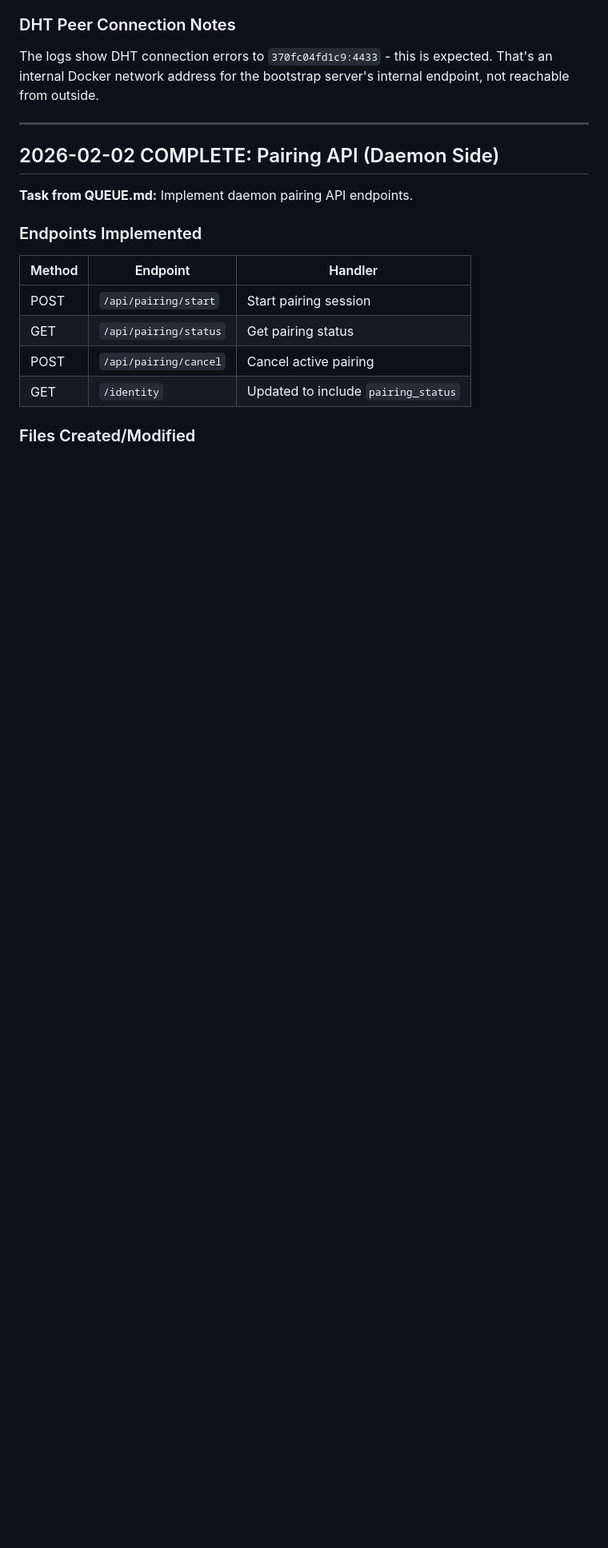
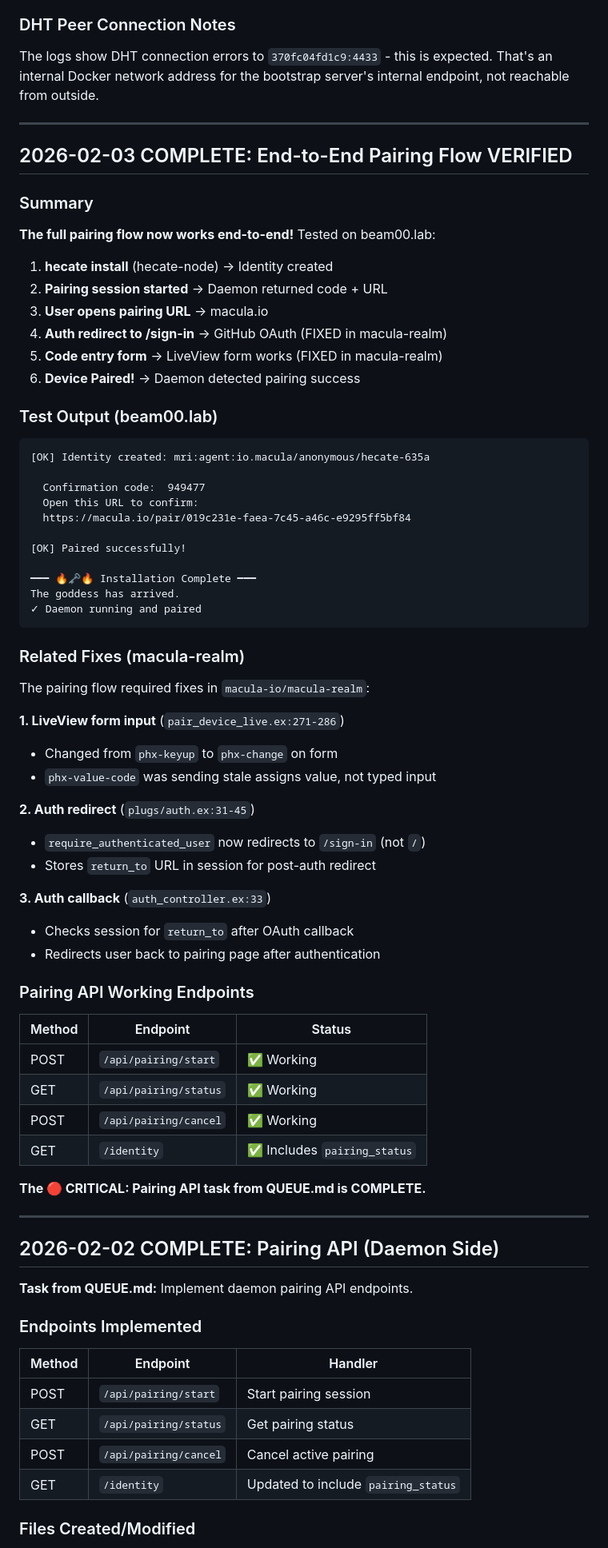
Before and after one commit to hecate-social/hecate-daemon, a Markdown page: .hecate/RESPONSES.md, the part around the change. Shown at 80% size. GitHub-like rendering; blank space fills up the shorter version.

Commit message:
chore: Update .hecate status - end-to-end pairing verified

````diff
--- a/.hecate/RESPONSES.md
+++ b/.hecate/RESPONSES.md
@@ -650,6 +650,64 @@ The logs show DHT connection errors to `370fc04fd1c9:4433` - this is expected. T
 
 ---
 
+## 2026-02-03 COMPLETE: End-to-End Pairing Flow VERIFIED
+
+### Summary
+
+**The full pairing flow now works end-to-end!** Tested on beam00.lab:
+
+1. **hecate install** (hecate-node) → Identity created
+2. **Pairing session started** → Daemon returned code + URL
+3. **User opens pairing URL** → macula.io
+4. **Auth redirect to /sign-in** → GitHub OAuth (FIXED in macula-realm)
+5. **Code entry form** → LiveView form works (FIXED in macula-realm)
+6. **Device Paired!** → Daemon detected pairing success
+
+### Test Output (beam00.lab)
+
+```
+[OK] Identity created: mri:agent:io.macula/anonymous/hecate-635a
+
+  Confirmation code:  949477
+  Open this URL to confirm:
+  https://macula.io/pair/019c231e-faea-7c45-a46c-e9295ff5bf84
+
+[OK] Paired successfully!
+
+━━━ 🔥🗝️🔥 Installation Complete ━━━
+The goddess has arrived.
+✓ Daemon running and paired
+```
+
+### Related Fixes (macula-realm)
+
+The pairing flow required fixes in `macula-io/macula-realm`:
+
+**1. LiveView form input** (`pair_device_live.ex:271-286`)
+- Changed from `phx-keyup` to `phx-change` on form
+- `phx-value-code` was sending stale assigns value, not typed input
+
+**2. Auth redirect** (`plugs/auth.ex:31-45`)
+- `require_authenticated_user` now redirects to `/sign-in` (not `/`)
+- Stores `return_to` URL in session for post-auth redirect
+
+**3. Auth callback** (`auth_controller.ex:33`)
+- Checks session for `return_to` after OAuth callback
+- Redirects user back to pairing page after authentication
+
+### Pairing API Working Endpoints
+
+| Method | Endpoint | Status |
+|--------|----------|--------|
+| POST | `/api/pairing/start` | ✅ Working |
+| GET | `/api/pairing/status` | ✅ Working |
+| POST | `/api/pairing/cancel` | ✅ Working |
+| GET | `/identity` | ✅ Includes `pairing_status` |
+
+**The 🔴 CRITICAL: Pairing API task from QUEUE.md is COMPLETE.**
+
+---
+
 ## 2026-02-02 COMPLETE: Pairing API (Daemon Side)
 
 **Task from QUEUE.md:** Implement daemon pairing API endpoints.
````
